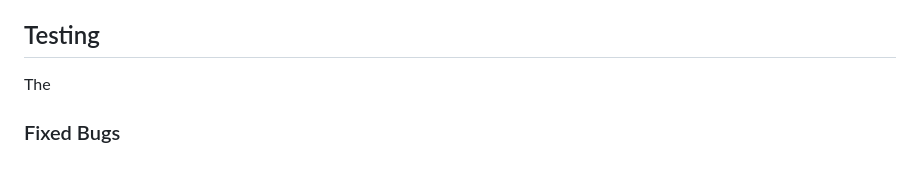
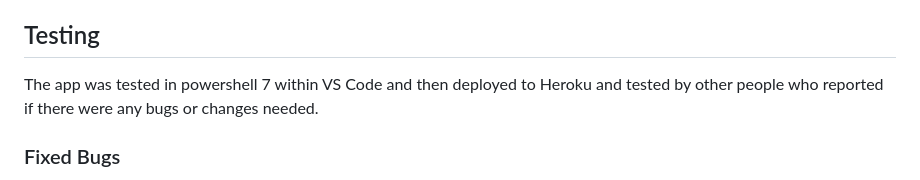
Before and after one commit to SamBailey6194/ultimate_battleships, a Markdown page: README.md, the part around the change. Rendered like a GitHub page.

Commit message:
Add notes to testing section of readme

```diff
--- a/README.md
+++ b/README.md
@@ -40,7 +40,7 @@ Below are the features for the website and at the end is listed any features tha
 
 ## Testing
 
-The
+The app was tested in powershell 7 within VS Code and then deployed to Heroku and tested by other people who reported if there were any bugs or changes needed.
 
 ### Fixed Bugs
 
```
